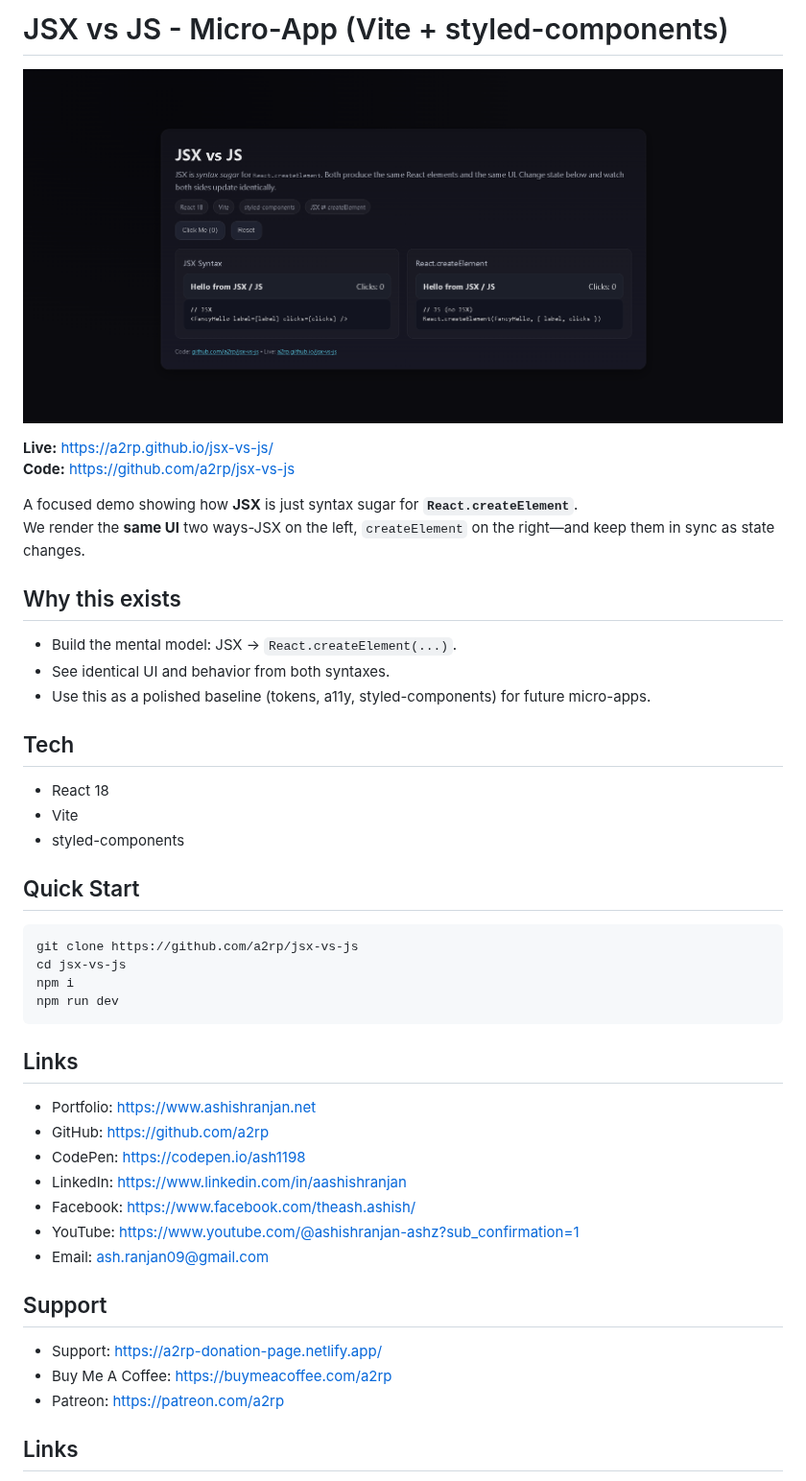
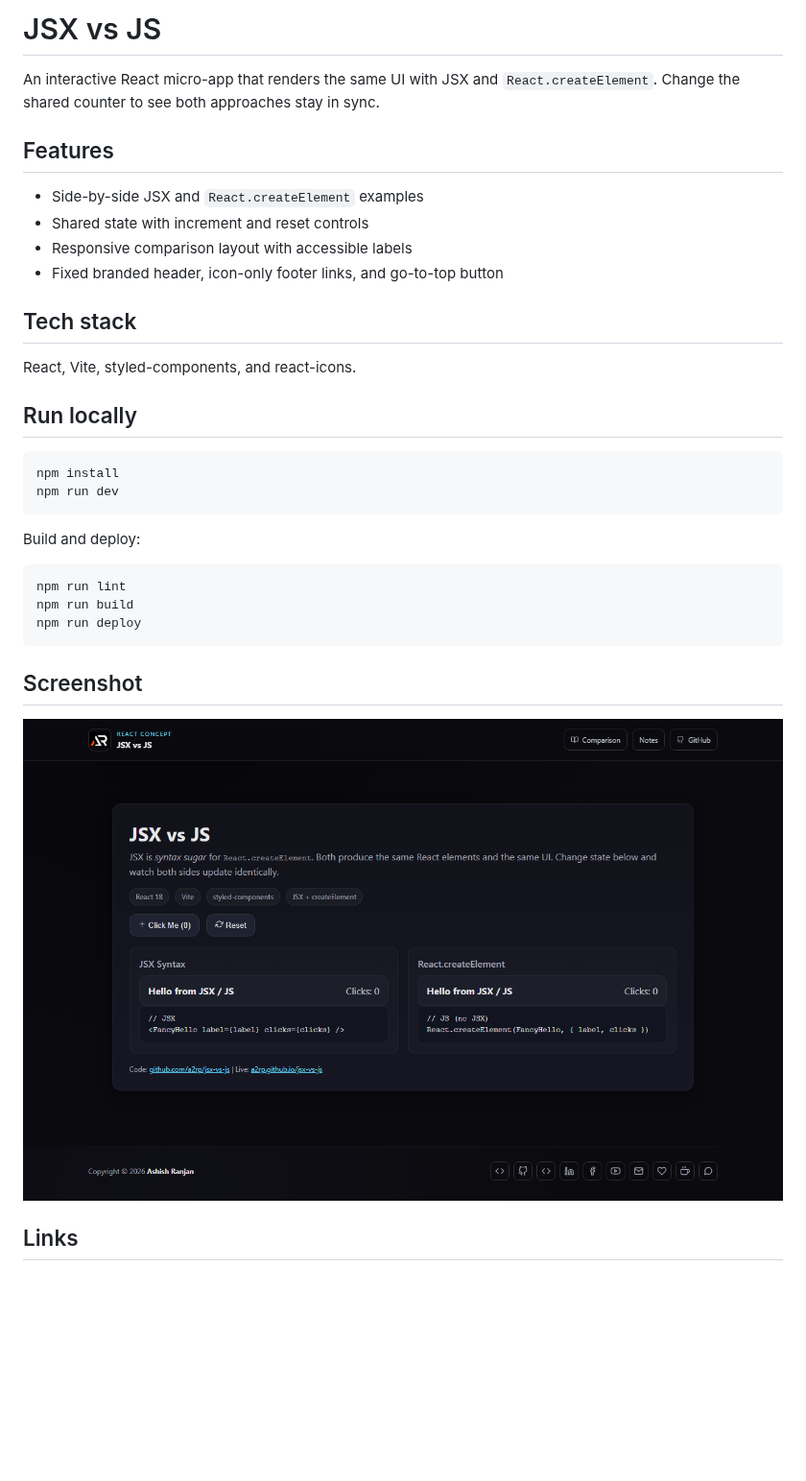
Before and after one commit to a2rp/jsx-vs-js, a Markdown page: README.md, the part around the change. Shown at 96% size. Drawn GitHub-style; pictures changed too: screenshot.png (added); blank space fills up the shorter version.

Commit message:
Polish JSX comparison experience

````diff
--- a/README.md
+++ b/README.md
@@ -1,50 +1,36 @@
-# JSX vs JS - Micro-App (Vite + styled-components)
+# JSX vs JS
 
-![alt text](image.png)
+An interactive React micro-app that renders the same UI with JSX and `React.createElement`. Change the shared counter to see both approaches stay in sync.
 
-**Live:** https://a2rp.github.io/jsx-vs-js/
-**Code:** https://github.com/a2rp/jsx-vs-js
+## Features
 
-A focused demo showing how **JSX** is just syntax sugar for **`React.createElement`**.
-We render the **same UI** two ways-JSX on the left, `createElement` on the right—and keep them in sync as state changes.
+- Side-by-side JSX and `React.createElement` examples
+- Shared state with increment and reset controls
+- Responsive comparison layout with accessible labels
+- Fixed branded header, icon-only footer links, and go-to-top button
 
-## Why this exists
+## Tech stack
 
--   Build the mental model: JSX → `React.createElement(...)`.
--   See identical UI and behavior from both syntaxes.
--   Use this as a polished baseline (tokens, a11y, styled-components) for future micro-apps.
+React, Vite, styled-components, and react-icons.
 
-## Tech
-
--   React 18
--   Vite
--   styled-components
-
-## Quick Start
+## Run locally
 
 ```bash
-git clone https://github.com/a2rp/jsx-vs-js
-cd jsx-vs-js
-npm i
+npm install
 npm run dev
 ```
 
-## Links
+Build and deploy:
 
-- Portfolio: [https://www.ashishranjan.net](https://www.ashishranjan.net)
-- GitHub: [https://github.com/a2rp](https://github.com/a2rp)
-- CodePen: [https://codepen.io/ash1198](https://codepen.io/ash1198)
-- LinkedIn: [https://www.linkedin.com/in/aashishranjan](https://www.linkedin.com/in/aashishranjan)
-- Facebook: [https://www.facebook.com/theash.ashish/](https://www.facebook.com/theash.ashish/)
-- YouTube: [https://www.youtube.com/@ashishranjan-ashz?sub_confirmation=1](https://www.youtube.com/@ashishranjan-ashz?sub_confirmation=1)
-- Email: [ash.ranjan09@gmail.com](mailto:ash.ranjan09@gmail.com)
+```bash
+npm run lint
+npm run build
+npm run deploy
+```
 
-## Support
+## Screenshot
 
-- Support: [https://a2rp-donation-page.netlify.app/](https://a2rp-donation-page.netlify.app/)
-- Buy Me A Coffee: [https://buymeacoffee.com/a2rp](https://buymeacoffee.com/a2rp)
-- Patreon: [https://patreon.com/a2rp](https://patreon.com/a2rp)
-<!-- Project links -->
+![JSX vs JS screenshot](screenshot.png)
 
 ## Links
 
````
Also changed, not shown: 10 other files.
